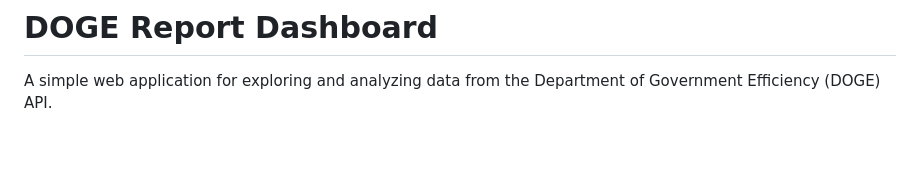
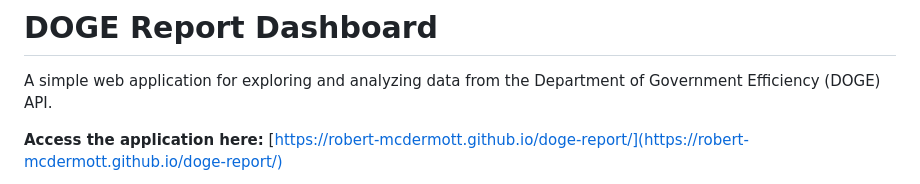
Before and after one commit to robert-mcdermott/doge-report, a Markdown page: README.md, the part around the change printed below. Drawn GitHub-style; blank space fills up the shorter version.

```diff
--- a/README.md
+++ b/README.md
@@ -2,4 +2,5 @@
 
 A simple web application for exploring and analyzing data from the Department of Government Efficiency (DOGE) API.
 
+**Access the application here:** [https://robert-mcdermott.github.io/doge-report/](https://robert-mcdermott.github.io/doge-report/)
 
```
Also changed, not shown: other parts of README.md (+1 -1 lines).
